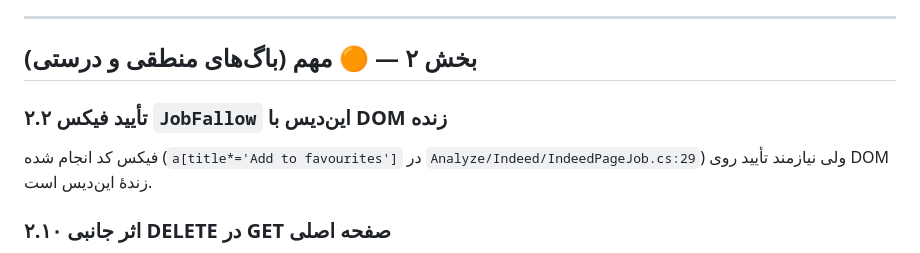
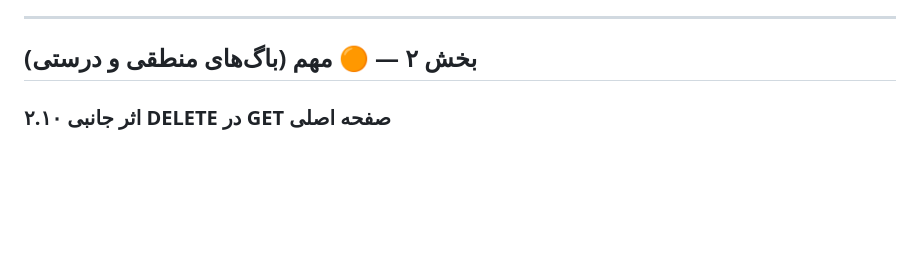
Before and after one commit to h-nargesi/Job-Seeker, a Markdown page: REVIEW.md, the part around the change. GitHub-like rendering; blank space fills up the shorter version.

Commit message:
ignore review 2.2

```diff
--- a/REVIEW.md
+++ b/REVIEW.md
@@ -27,10 +27,6 @@
 ---
 
 ## بخش ۲ — 🟠 مهم (باگ‌های منطقی و درستی)
-
-### ۲.۲ تأیید فیکس `JobFallow` این‌دیس با DOM زنده
-فیکس کد انجام شده (`a[title*='Add to favourites']` در `Analyze/Indeed/IndeedPageJob.cs:29`)
-ولی نیازمند تأیید روی DOM زندهٔ این‌دیس است.
 
 ### ۲.۱۰ اثر جانبی DELETE در GET صفحه اصلی
 **فایل:** `Controllers/Report.cs` (`GetTrends` خط ۹۴) که از `Index` (GET `/`) صدا زده
```
Also changed, not shown: REVIEW-ARCHIVE.md (+1 -1 lines).
